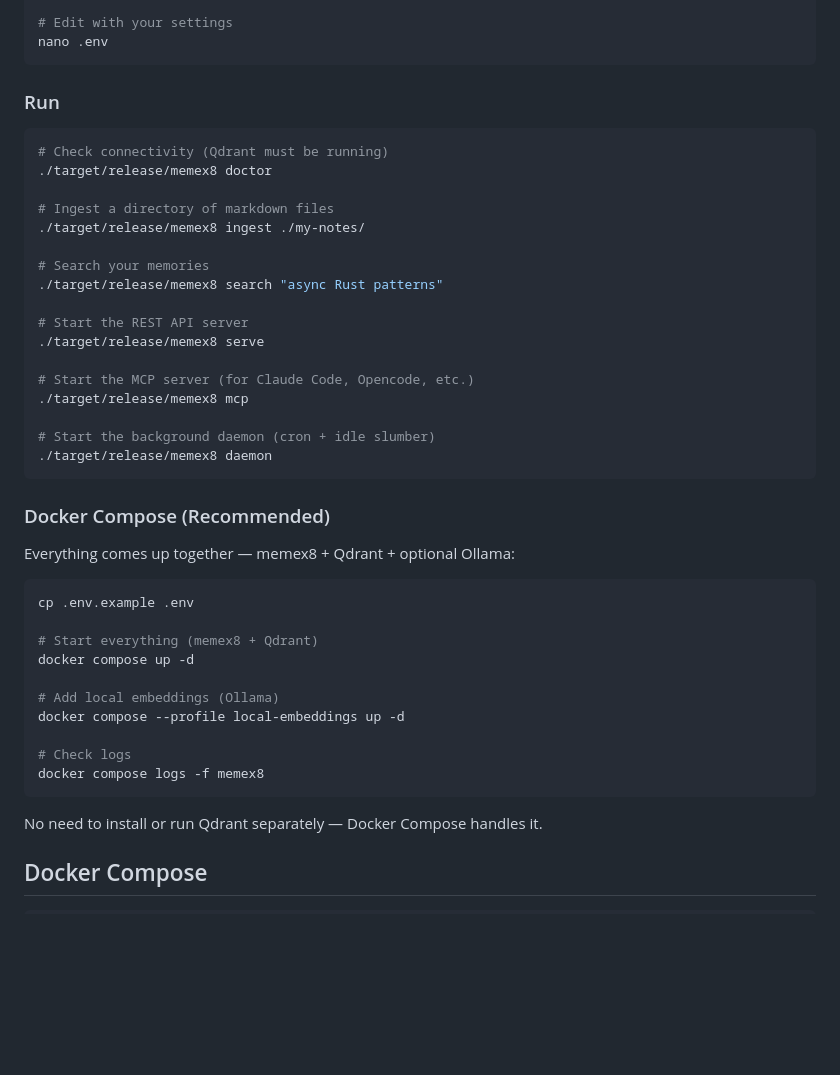
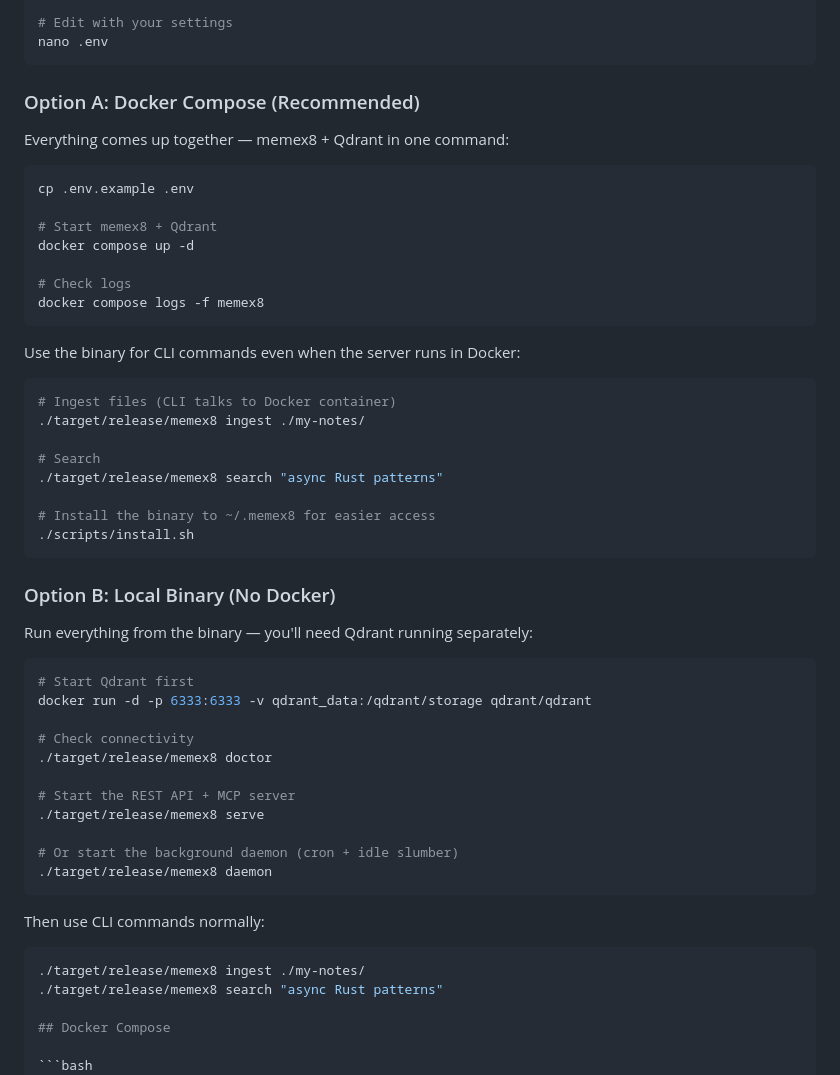
Before and after one commit to Ex8-ca/memex8, a Markdown page: README.md, the part around the change. Rendered like a GitHub page; blank space fills up the shorter version.

Commit message:
docs: clarify Docker vs local binary run paths
- Split Run section into Option A (Docker Compose) and Option B (Local Binary)
- Docker: one command starts memex8 + Qdrant, binary for CLI
- Local: run Qdrant separately, memex8 serve/daemon for server

````diff
--- a/README.md
+++ b/README.md
@@ -110,44 +110,56 @@ cp .env.example .env
 nano .env
 ```
 
-### Run
-```bash
-# Check connectivity (Qdrant must be running)
-./target/release/memex8 doctor
+### Option A: Docker Compose (Recommended)
 
-# Ingest a directory of markdown files
-./target/release/memex8 ingest ./my-notes/
-
-# Search your memories
-./target/release/memex8 search "async Rust patterns"
-
-# Start the REST API server
-./target/release/memex8 serve
-
-# Start the MCP server (for Claude Code, Opencode, etc.)
-./target/release/memex8 mcp
-
-# Start the background daemon (cron + idle slumber)
-./target/release/memex8 daemon
-```
-
-### Docker Compose (Recommended)
-Everything comes up together — memex8 + Qdrant + optional Ollama:
+Everything comes up together — memex8 + Qdrant in one command:
 
 ```bash
 cp .env.example .env
 
-# Start everything (memex8 + Qdrant)
+# Start memex8 + Qdrant
 docker compose up -d
-
-# Add local embeddings (Ollama)
-docker compose --profile local-embeddings up -d
 
 # Check logs
 docker compose logs -f memex8
 ```
 
-No need to install or run Qdrant separately — Docker Compose handles it.
+Use the binary for CLI commands even when the server runs in Docker:
+
+```bash
+# Ingest files (CLI talks to Docker container)
+./target/release/memex8 ingest ./my-notes/
+
+# Search
+./target/release/memex8 search "async Rust patterns"
+
+# Install the binary to ~/.memex8 for easier access
+./scripts/install.sh
+```
+
+### Option B: Local Binary (No Docker)
+
+Run everything from the binary — you'll need Qdrant running separately:
+
+```bash
+# Start Qdrant first
+docker run -d -p 6333:6333 -v qdrant_data:/qdrant/storage qdrant/qdrant
+
+# Check connectivity
+./target/release/memex8 doctor
+
+# Start the REST API + MCP server
+./target/release/memex8 serve
+
+# Or start the background daemon (cron + idle slumber)
+./target/release/memex8 daemon
+```
+
+Then use CLI commands normally:
+
+```bash
+./target/release/memex8 ingest ./my-notes/
+./target/release/memex8 search "async Rust patterns"
 
 ## Docker Compose
 
````
